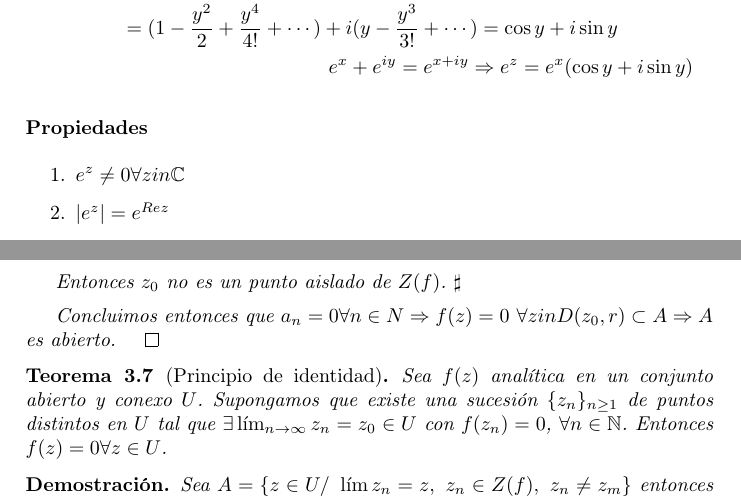
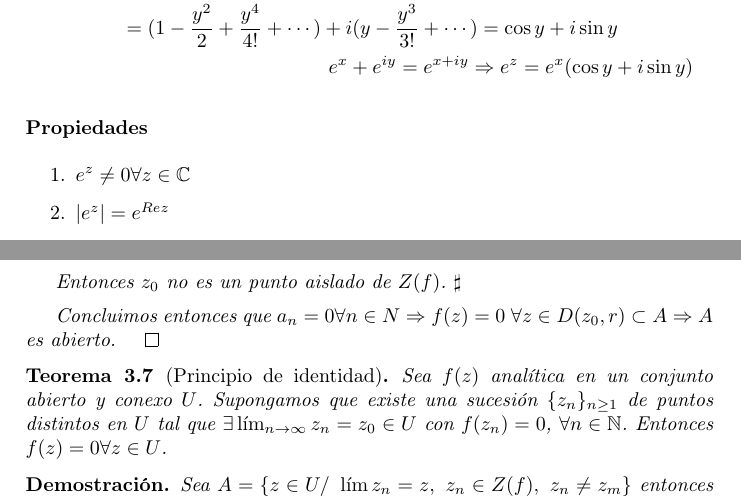
Before and after one commit to Oscar015/Analisis-Complejo, a LaTeX book (análisis-complejo.tex): two parts of pages 9 and 35 of 50, joined at a grey line, cut so that both start at the same text. Compiled offline with pdfLaTeX.

Commit message:
Update análisis-complejo.tex

```diff
--- a/análisis-complejo.tex
+++ b/análisis-complejo.tex
@@ -163,7 +163,7 @@ e^x + e^{iy} = e^{x+iy} \Rightarrow e^{z} = e^x(\cos y + i \sin y)
 \end{multline*}
 \subsubsection*{Propiedades}
 \begin{enumerate}
-\item $e^z \neq 0 \forall z in \C$
+\item $e^z \neq 0 \forall z \in \C$
 \item $|e^{z}| = e^{Re z}$
 \item $\overline{e^z} = e^{\overline z}$
 \item $(e^z)^n = e^{zn}$
@@ -1303,7 +1303,7 @@ Como $z_0 \in A \Rightarrow z_0\in Z(f),\ f(z_0) = 0$ y supongamos que $a_0 = a_
 
 Entonces $z_0$ no es un punto aislado de $Z(f)$. $\sharp$
 
-Concluimos entonces que $a_n = 0 \forall n\in N\Rightarrow f(z)=0\ \forall z in  D(z_0,r)\subset A \Rightarrow A$ es abierto. $\qed$
+Concluimos entonces que $a_n = 0 \forall n\in N\Rightarrow f(z)=0\ \forall z \in  D(z_0,r)\subset A \Rightarrow A$ es abierto. $\qed$
 \end{dem}
 
 
```
